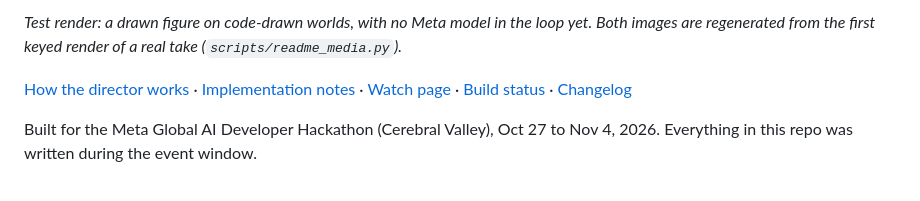
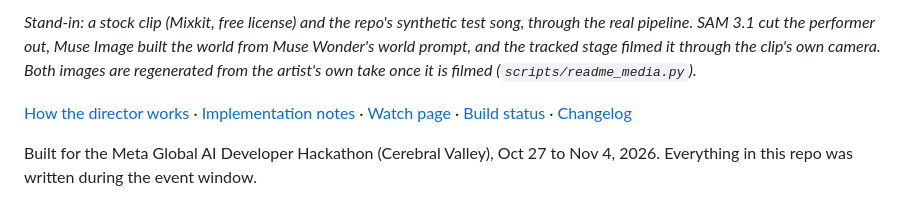
Before and after one commit to DareDev256/real-one, a Markdown page: README.md, the part around one of its changes. Rendered like a GitHub page.

```diff
--- a/README.md
+++ b/README.md
@@ -11,7 +11,9 @@ only the world around you is made, one world for each section of the song, every
 </p>
 
-*Test render: a drawn figure on code-drawn worlds, with no Meta model in the loop yet. Both images are regenerated from
-the first keyed render of a real take (`scripts/readme_media.py`).*
+*Stand-in: a stock clip (Mixkit, free license) and the repo's synthetic test song, through the real pipeline. SAM 3.1
+cut the performer out, Muse Image built the world from Muse Wonder's world prompt, and the tracked stage filmed it
+through the clip's own camera. Both images are regenerated from the artist's own take once it is filmed
+(`scripts/readme_media.py`).*
 
 [How the director works](docs/director.md) · [Implementation notes](docs/implementation-notes.md) ·
 [Watch page](web/) · [Build status](docs/status.md) · [Changelog](CHANGELOG.md)
```
Also changed, not shown: other parts of README.md (+2 -2 lines), CHANGELOG.md (+10 -0 lines), docs/media/receipt.jpg, 3 other files.
